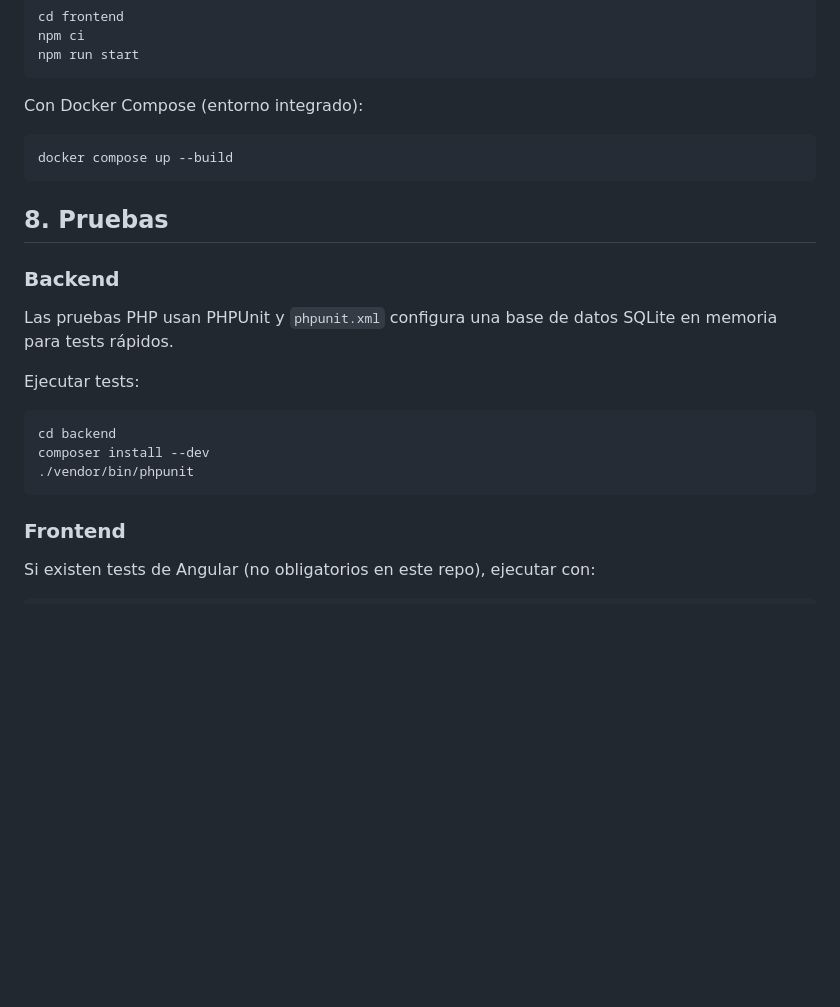
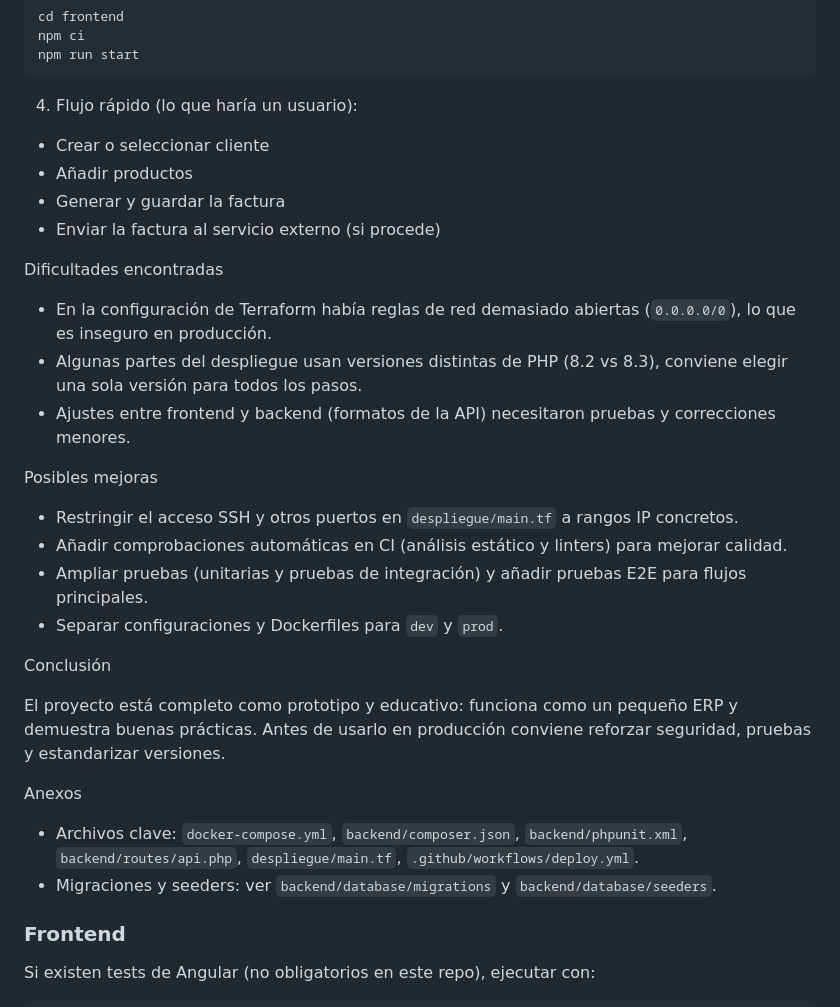
Before and after one commit to JaimeDVP562/J-J-PROYECTO-INTERMODULAR, a Markdown page: docs/documentacion_J_J_PROJECT.md, the part around one of its changes. Rendered like a GitHub page; blank space fills up the shorter version.

````diff
--- a/docs/documentacion_J_J_PROJECT.md
+++ b/docs/documentacion_J_J_PROJECT.md
@@ -136,25 +134,33 @@ npm ci
 npm run start
 ```
 
-Con Docker Compose (entorno integrado):
+4. Flujo rápido (lo que haría un usuario):
+- Crear o seleccionar cliente
+- Añadir productos
+- Generar y guardar la factura
+- Enviar la factura al servicio externo (si procede)
 
-```bash
-docker compose up --build
-```
+Dificultades encontradas
 
-## 8. Pruebas
+- En la configuración de Terraform había reglas de red demasiado abiertas (`0.0.0.0/0`), lo que es inseguro en producción.
+- Algunas partes del despliegue usan versiones distintas de PHP (8.2 vs 8.3), conviene elegir una sola versión para todos los pasos.
+- Ajustes entre frontend y backend (formatos de la API) necesitaron pruebas y correcciones menores.
 
-### Backend
+Posibles mejoras
 
-Las pruebas PHP usan PHPUnit y `phpunit.xml` configura una base de datos SQLite en memoria para tests rápidos.
+- Restringir el acceso SSH y otros puertos en `despliegue/main.tf` a rangos IP concretos.
+- Añadir comprobaciones automáticas en CI (análisis estático y linters) para mejorar calidad.
+- Ampliar pruebas (unitarias y pruebas de integración) y añadir pruebas E2E para flujos principales.
+- Separar configuraciones y Dockerfiles para `dev` y `prod`.
 
-Ejecutar tests:
+Conclusión
 
-```bash
-cd backend
-composer install --dev
-./vendor/bin/phpunit
-```
+El proyecto está completo como prototipo y educativo: funciona como un pequeño ERP y demuestra buenas prácticas. Antes de usarlo en producción conviene reforzar seguridad, pruebas y estandarizar versiones.
+
+Anexos
+
+- Archivos clave: `docker-compose.yml`, `backend/composer.json`, `backend/phpunit.xml`, `backend/routes/api.php`, `despliegue/main.tf`, `.github/workflows/deploy.yml`.
+- Migraciones y seeders: ver `backend/database/migrations` y `backend/database/seeders`.
 
 ### Frontend
 
````
Also changed, not shown: other parts of docs/documentacion_J_J_PROJECT.md (+33 -35 lines).
